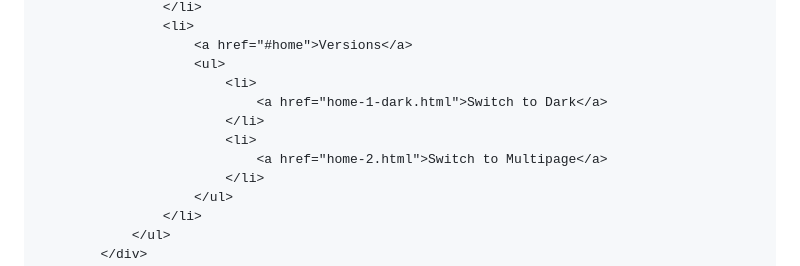
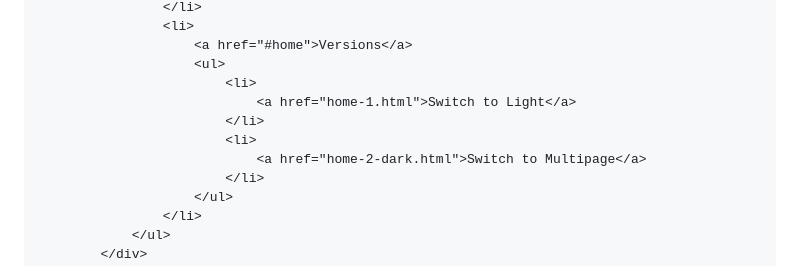
Before and after one commit to khankacker/khan.github.io, a Markdown page: README.md, the part around the change printed below. GitHub-like rendering.

```diff
--- a/README.md
+++ b/README.md
@@ -92,10 +92,10 @@
                         <a href="#home">Versions</a>
                         <ul>
                             <li>
-                                <a href="home-1-dark.html">Switch to Dark</a>
+                                <a href="home-1.html">Switch to Light</a>
                             </li>
                             <li>
-                                <a href="home-2.html">Switch to Multipage</a>
+                                <a href="home-2-dark.html">Switch to Multipage</a>
                             </li>
                         </ul>
                     </li>
```
Also changed, not shown: other parts of README.md (+12 -12 lines).
